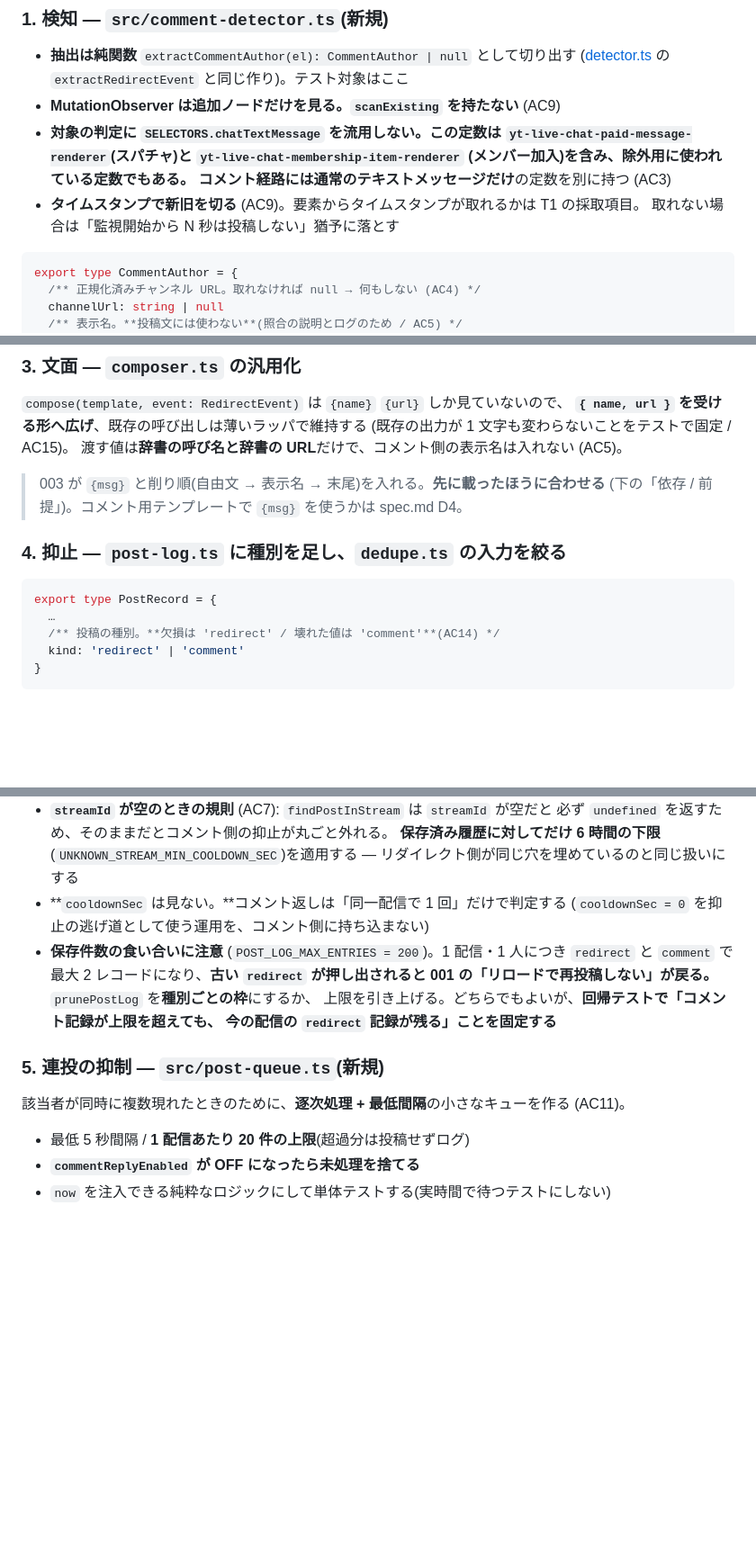
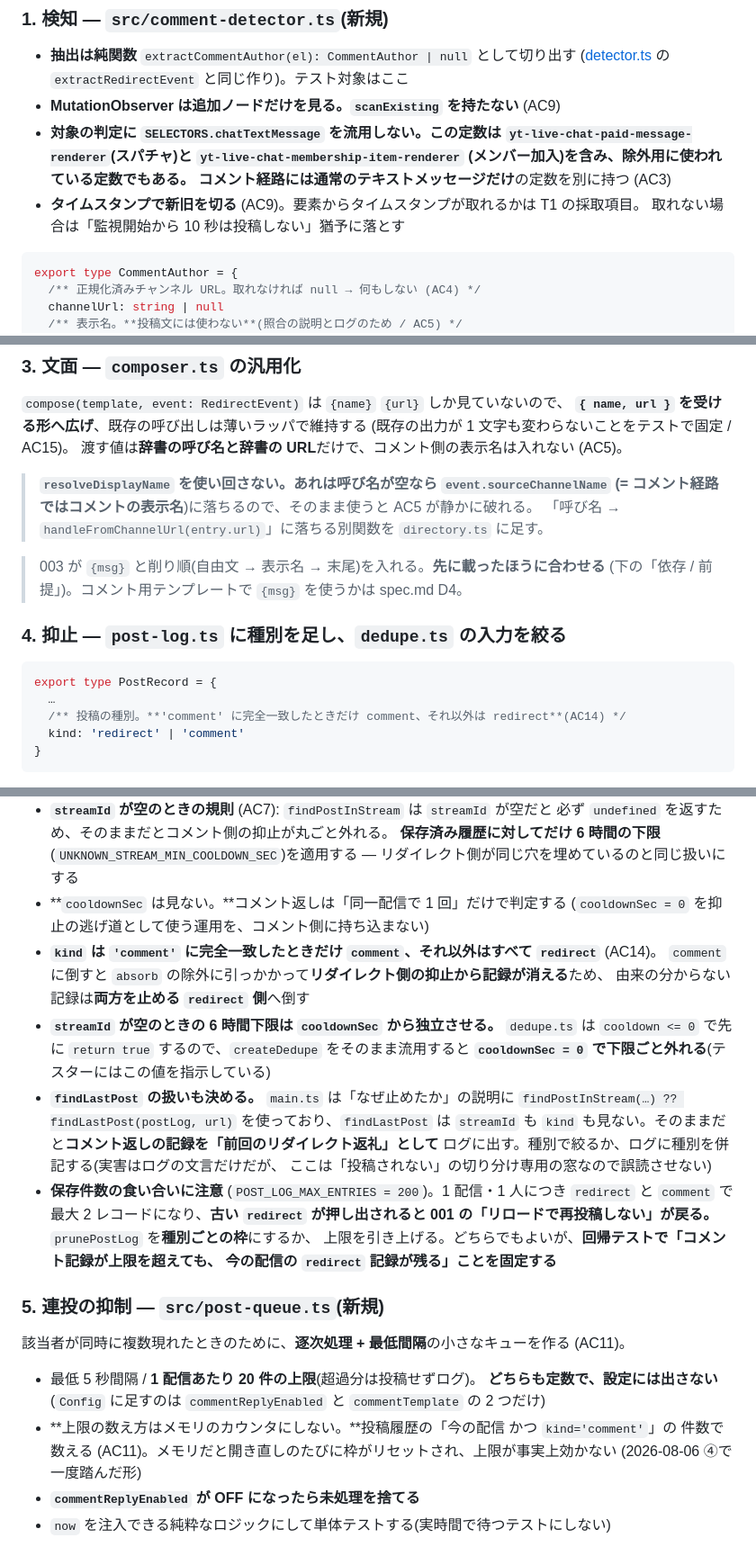
Before and after one commit to max-enterme/shoutlink, a Markdown page: specs/004-comment-link/plan.md, 3 parts joined by grey strips. Shown at 90% size. GitHub-like rendering; blank space fills up the shorter version.

````diff
--- a/specs/004-comment-link/plan.md
+++ b/specs/004-comment-link/plan.md
@@ -35,7 +35,7 @@ test: npm run typecheck && npx vitest run
   (メンバー加入)を含み、**除外用に使われている**定数でもある。
   コメント経路には**通常のテキストメッセージだけ**の定数を別に持つ (AC3)
 - **タイムスタンプで新旧を切る** (AC9)。要素からタイムスタンプが取れるかは T1 の採取項目。
-  取れない場合は「監視開始から N 秒は投稿しない」猶予に落とす
+  取れない場合は「監視開始から 10 秒は投稿しない」猶予に落とす
 
 ```ts
 export type CommentAuthor = {
@@ -75,6 +75,10 @@ export type DirectoryEntry = {
 (既存の出力が 1 文字も変わらないことをテストで固定 / AC15)。
 渡す値は**辞書の呼び名と辞書の URL**だけで、コメント側の表示名は入れない (AC5)。
 
+> **`resolveDisplayName` を使い回さない。**あれは呼び名が空なら `event.sourceChannelName`
+> (= コメント経路では**コメントの表示名**)に落ちるので、そのまま使うと AC5 が静かに破れる。
+> 「呼び名 → `handleFromChannelUrl(entry.url)`」に落ちる別関数を `directory.ts` に足す。
+
 > 003 が `{msg}` と削り順(自由文 → 表示名 → 末尾)を入れる。**先に載ったほうに合わせる**
 > (下の「依存 / 前提」)。コメント用テンプレートで `{msg}` を使うかは spec.md D4。
 
@@ -83,7 +87,7 @@ export type DirectoryEntry = {
 ```ts
 export type PostRecord = {
   …
-  /** 投稿の種別。**欠損は 'redirect' / 壊れた値は 'comment'**(AC14) */
+  /** 投稿の種別。**'comment' に完全一致したときだけ comment、それ以外は redirect**(AC14) */
   kind: 'redirect' | 'comment'
 }
 ```
@@ -103,6 +107,17 @@ export type PostRecord = {
   — リダイレクト側が同じ穴を埋めているのと同じ扱いにする
 - **`cooldownSec` は見ない。**コメント返しは「同一配信で 1 回」だけで判定する
   (`cooldownSec = 0` を抑止の逃げ道として使う運用を、コメント側に持ち込まない)
+- **`kind` は `'comment'` に完全一致したときだけ `comment`、それ以外はすべて `redirect`** (AC14)。
+  `comment` に倒すと `absorb` の除外に引っかかって**リダイレクト側の抑止から記録が消える**ため、
+  由来の分からない記録は**両方を止める `redirect` 側**へ倒す
+- **`streamId` が空のときの 6 時間下限は `cooldownSec` から独立させる。** `dedupe.ts` は
+  `cooldown <= 0` で先に `return true` するので、`createDedupe` をそのまま流用すると
+  **`cooldownSec = 0` で下限ごと外れる**(テスターにはこの値を指示している)
+- **`findLastPost` の扱いも決める。** `main.ts` は「なぜ止めたか」の説明に
+  `findPostInStream(…) ?? findLastPost(postLog, url)` を使っており、`findLastPost` は
+  `streamId` も `kind` も見ない。そのままだと**コメント返しの記録を「前回のリダイレクト返礼」として**
+  ログに出す。種別で絞るか、ログに種別を併記する(実害はログの文言だけだが、
+  ここは「投稿されない」の切り分け専用の窓なので誤読させない)
 - **保存件数の食い合いに注意** (`POST_LOG_MAX_ENTRIES = 200`)。1 配信・1 人につき
   `redirect` と `comment` で最大 2 レコードになり、**古い `redirect` が押し出されると
   001 の「リロードで再投稿しない」が戻る。** `prunePostLog` を**種別ごとの枠**にするか、
@@ -113,7 +128,11 @@ export type PostRecord = {
 
 該当者が同時に複数現れたときのために、**逐次処理 + 最低間隔**の小さなキューを作る (AC11)。
 
-- 最低 5 秒間隔 / **1 配信あたり 20 件の上限**(超過分は投稿せずログ)
+- 最低 5 秒間隔 / **1 配信あたり 20 件の上限**(超過分は投稿せずログ)。
+  **どちらも定数で、設定には出さない**(`Config` に足すのは `commentReplyEnabled` と `commentTemplate` の 2 つだけ)
+- **上限の数え方はメモリのカウンタにしない。**投稿履歴の「今の配信 かつ `kind='comment'`」の
+  件数で数える (AC11)。メモリだと開き直しのたびに枠がリセットされ、上限が事実上効かない
+  (2026-08-06 ④で一度踏んだ形)
 - **`commentReplyEnabled` が OFF になったら未処理を捨てる**
 - `now` を注入できる純粋なロジックにして単体テストする(実時間で待つテストにしない)
 
````
Also changed, not shown: other parts of specs/004-comment-link/plan.md (+3 -1 lines), specs/004-comment-link/spec.md (+15 -10 lines), specs/004-comment-link/tasks.md (+15 -14 lines).
